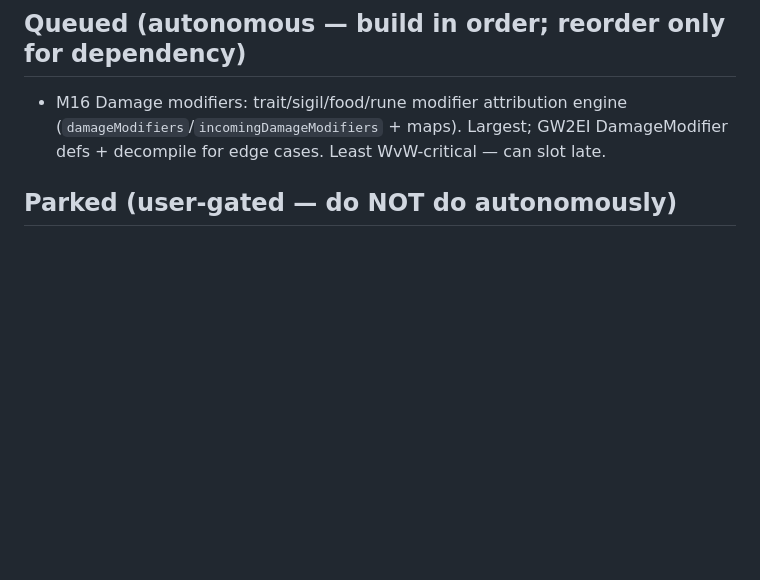
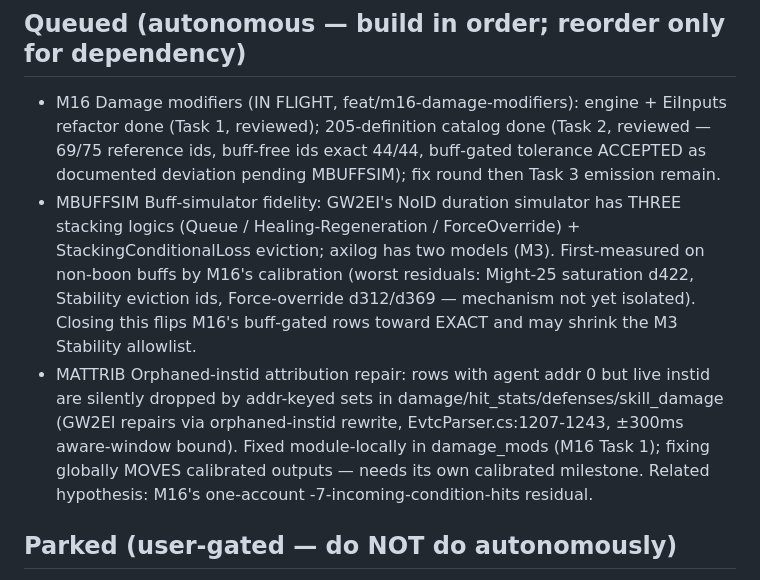
Before and after one commit to darkharasho/axilog, a Markdown page: docs/ROADMAP.md, the part around the change. Drawn GitHub-style; blank space fills up the shorter version.

Commit message:
docs(roadmap): M16 in flight; queue MBUFFSIM + MATTRIB follow-ups
Co-Authored-By: Claude Opus 4.8 <noreply@anthropic.com>

```diff
--- a/docs/ROADMAP.md
+++ b/docs/ROADMAP.md
@@ -77,9 +77,22 @@ algorithm arbiter, dev-relayed arcdps methodology is authoritative.
   M11 down-contribution row, Later list).
 
 ## Queued (autonomous — build in order; reorder only for dependency)
-- M16 Damage modifiers: trait/sigil/food/rune modifier attribution engine
-  (`damageModifiers`/`incomingDamageModifiers` + maps). Largest; GW2EI DamageModifier defs +
-  decompile for edge cases. Least WvW-critical — can slot late.
+- M16 Damage modifiers (IN FLIGHT, feat/m16-damage-modifiers): engine + EiInputs refactor done
+  (Task 1, reviewed); 205-definition catalog done (Task 2, reviewed — 69/75 reference ids,
+  buff-free ids exact 44/44, buff-gated tolerance ACCEPTED as documented deviation pending
+  MBUFFSIM); fix round then Task 3 emission remain.
+- MBUFFSIM Buff-simulator fidelity: GW2EI's NoID duration simulator has THREE stacking logics
+  (Queue / Healing-Regeneration / ForceOverride) + StackingConditionalLoss eviction; axilog has
+  two models (M3). First-measured on non-boon buffs by M16's calibration (worst residuals:
+  Might-25 saturation d422, Stability eviction ids, Force-override d312/d369 — mechanism not yet
+  isolated). Closing this flips M16's buff-gated rows toward EXACT and may shrink the M3
+  Stability allowlist.
+- MATTRIB Orphaned-instid attribution repair: rows with agent addr 0 but live instid are
+  silently dropped by addr-keyed sets in damage/hit_stats/defenses/skill_damage (GW2EI repairs
+  via orphaned-instid rewrite, EvtcParser.cs:1207-1243, ±300ms aware-window bound). Fixed
+  module-locally in damage_mods (M16 Task 1); fixing globally MOVES calibrated outputs — needs
+  its own calibrated milestone. Related hypothesis: M16's one-account -7-incoming-condition-hits
+  residual.
 
 ## Parked (user-gated — do NOT do autonomously)
 - axibridge's actual cutover from EI CLI to the axilog SDK (both registries now live, so this is
```
